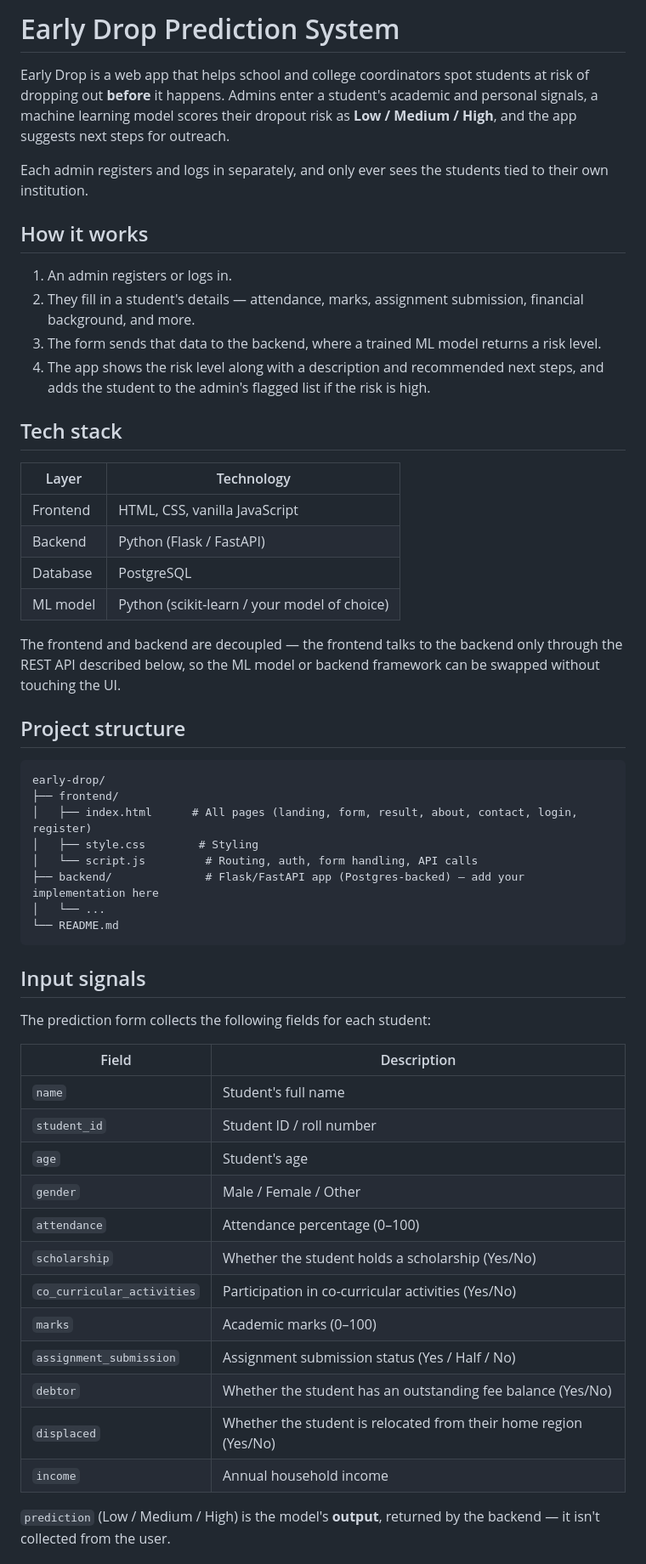
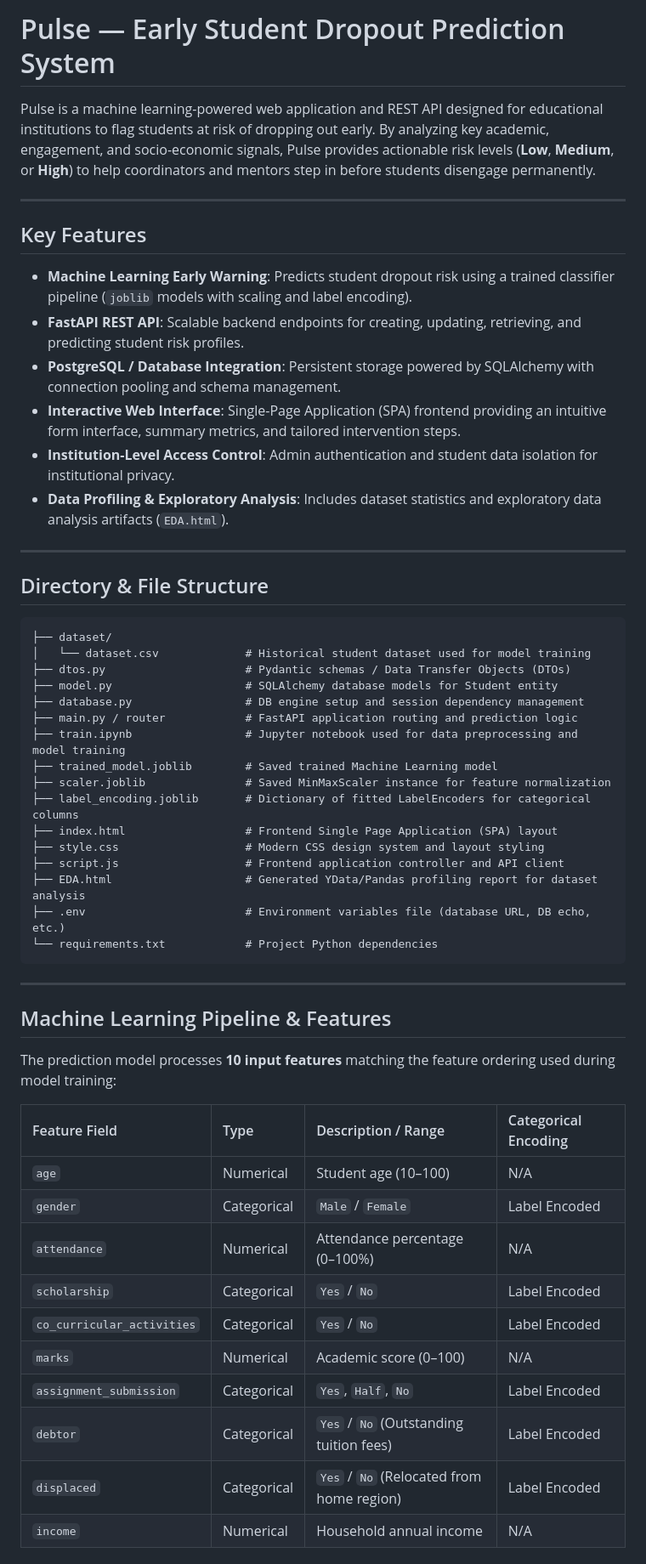
Before and after one commit to Yglitch/EarlyDrop-AI, a Markdown page: README.md, the part around one of its changes. Shown at 85% size. GitHub-like rendering.

````diff
--- a/README.md
+++ b/README.md
@@ -1,58 +1,57 @@
-# Early Drop Prediction System
+# Pulse — Early Student Dropout Prediction System
 
-Early Drop is a web app that helps school and college coordinators spot students at risk of dropping out **before** it happens. Admins enter a student's academic and personal signals, a machine learning model scores their dropout risk as **Low / Medium / High**, and the app suggests next steps for outreach.
+Pulse is a machine learning-powered web application and REST API designed for educational institutions to flag students at risk of dropping out early. By analyzing key academic, engagement, and socio-economic signals, Pulse provides actionable risk levels (**Low**, **Medium**, or **High**) to help coordinators and mentors step in before students disengage permanently.
 
-Each admin registers and logs in separately, and only ever sees the students tied to their own institution.
+---
 
-## How it works
+## Key Features
 
-1. An admin registers or logs in.
-2. They fill in a student's details — attendance, marks, assignment submission, financial background, and more.
-3. The form sends that data to the backend, where a trained ML model returns a risk level.
-4. The app shows the risk level along with a description and recommended next steps, and adds the student to the admin's flagged list if the risk is high.
+- **Machine Learning Early Warning**: Predicts student dropout risk using a trained classifier pipeline (`joblib` models with scaling and label encoding).
+- **FastAPI REST API**: Scalable backend endpoints for creating, updating, retrieving, and predicting student risk profiles.
+- **PostgreSQL / Database Integration**: Persistent storage powered by SQLAlchemy with connection pooling and schema management.
+- **Interactive Web Interface**: Single-Page Application (SPA) frontend providing an intuitive form interface, summary metrics, and tailored intervention steps.
+- **Institution-Level Access Control**: Admin authentication and student data isolation for institutional privacy.
+- **Data Profiling & Exploratory Analysis**: Includes dataset statistics and exploratory data analysis artifacts (`EDA.html`).
 
-## Tech stack
+---
 
-| Layer      | Technology |
-|------------|------------|
-| Frontend   | HTML, CSS, vanilla JavaScript |
-| Backend    | Python (Flask / FastAPI) |
-| Database   | PostgreSQL |
-| ML model   | Python (scikit-learn / your model of choice) |
+## Directory & File Structure
 
-The frontend and backend are decoupled — the frontend talks to the backend only through the REST API described below, so the ML model or backend framework can be swapped without touching the UI.
-
-## Project structure
-
-```
-early-drop/
-├── frontend/
-│   ├── index.html      # All pages (landing, form, result, about, contact, login, register)
-│   ├── style.css        # Styling
-│   └── script.js         # Routing, auth, form handling, API calls
-├── backend/              # Flask/FastAPI app (Postgres-backed) — add your implementation here
-│   └── ...
-└── README.md
+```text
+├── dataset/
+│   └── dataset.csv             # Historical student dataset used for model training
+├── dtos.py                     # Pydantic schemas / Data Transfer Objects (DTOs)
+├── model.py                    # SQLAlchemy database models for Student entity
+├── database.py                 # DB engine setup and session dependency management
+├── main.py / router            # FastAPI application routing and prediction logic
+├── train.ipynb                 # Jupyter notebook used for data preprocessing and model training
+├── trained_model.joblib        # Saved trained Machine Learning model
+├── scaler.joblib               # Saved MinMaxScaler instance for feature normalization
+├── label_encoding.joblib       # Dictionary of fitted LabelEncoders for categorical columns
+├── index.html                  # Frontend Single Page Application (SPA) layout
+├── style.css                   # Modern CSS design system and layout styling
+├── script.js                   # Frontend application controller and API client
+├── EDA.html                    # Generated YData/Pandas profiling report for dataset analysis
+├── .env                        # Environment variables file (database URL, DB echo, etc.)
+└── requirements.txt            # Project Python dependencies
 ```
 
-## Input signals
+---
 
-The prediction form collects the following fields for each student:
+## Machine Learning Pipeline & Features
 
-| Field | Description |
-|---|---|
-| `name` | Student's full name |
-| `student_id` | Student ID / roll number |
-| `age` | Student's age |
-| `gender` | Male / Female / Other |
-| `attendance` | Attendance percentage (0–100) |
-| `scholarship` | Whether the student holds a scholarship (Yes/No) |
-| `co_curricular_activities` | Participation in co-curricular activities (Yes/No) |
-| `marks` | Academic marks (0–100) |
-| `assignment_submission` | Assignment submission status (Yes / Half / No) |
-| `debtor` | Whether the student has an outstanding fee balance (Yes/No) |
-| `displaced` | Whether the student is relocated from their home region (Yes/No) |
-| `income` | Annual household income |
+The prediction model processes **10 input features** matching the feature ordering used during model training:
 
-`prediction` (Low / Medium / High) is the model's **output**, returned by the backend — it isn't collected from the user.
+| Feature Field | Type | Description / Range | Categorical Encoding |
+| :--- | :--- | :--- | :--- |
+| `age` | Numerical | Student age (10–100) | N/A |
+| `gender` | Categorical | `Male` / `Female` | Label Encoded |
+| `attendance` | Numerical | Attendance percentage (0–100%) | N/A |
+| `scholarship` | Categorical | `Yes` / `No` | Label Encoded |
+| `co_curricular_activities` | Categorical | `Yes` / `No` | Label Encoded |
+| `marks` | Numerical | Academic score (0–100) | N/A |
+| `assignment_submission` | Categorical | `Yes`, `Half`, `No` | Label Encoded |
+| `debtor` | Categorical | `Yes` / `No` (Outstanding tuition fees) | Label Encoded |
+| `displaced` | Categorical | `Yes` / `No` (Relocated from home region) | Label Encoded |
+| `income` | Numerical | Household annual income | N/A |
 
````
Also changed, not shown: other parts of README.md (+79 -33 lines).
